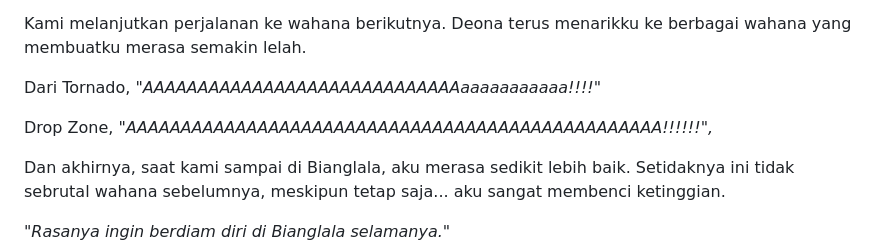
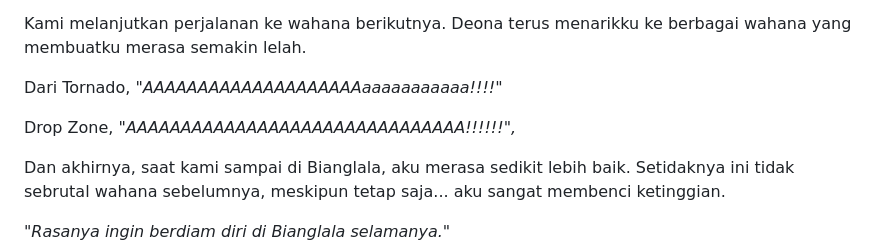
Before and after one commit to authorkejam/authornovel, a Markdown page: Novel/1Anotherside/anotherside_chapter14.md, the part around the change. Drawn GitHub-style.

```diff
--- a/Novel/1Anotherside/anotherside_chapter14.md
+++ b/Novel/1Anotherside/anotherside_chapter14.md
@@ -220,9 +220,9 @@ Namun, hari itu belum berakhir. Tornado, Drop Zone, Kicir-Kicir, semuanya masuk
 
 Kami melanjutkan perjalanan ke wahana berikutnya. Deona terus menarikku ke berbagai wahana yang membuatku merasa semakin lelah.
 
-Dari Tornado, *"AAAAAAAAAAAAAAAAAAAAAAAAAAAAAaaaaaaaaaaa!!!!"*
+Dari Tornado, *"AAAAAAAAAAAAAAAAAAAAaaaaaaaaaaa!!!!"*
 
-Drop Zone, *"AAAAAAAAAAAAAAAAAAAAAAAAAAAAAAAAAAAAAAAAAAAAAAAAA!!!!!!",*
+Drop Zone, *"AAAAAAAAAAAAAAAAAAAAAAAAAAAAAAA!!!!!!",*
 
 Dan akhirnya, saat kami sampai di Bianglala, aku merasa sedikit lebih baik. Setidaknya ini tidak sebrutal wahana sebelumnya, meskipun tetap saja... aku sangat membenci ketinggian.
 
```
